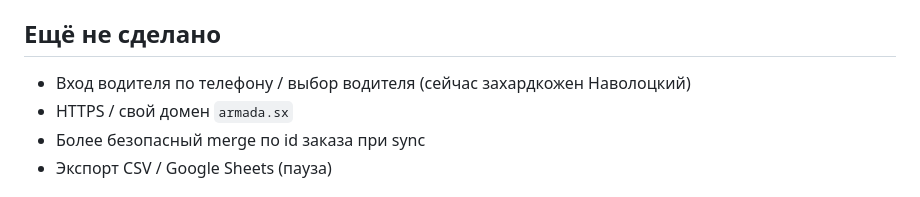
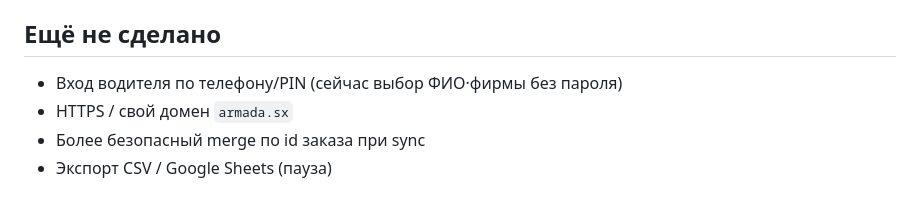
Before and after one commit to laser-erp/armada-perevozki, a Markdown page: HANDOFF.md, the part around the change. Drawn GitHub-style.

Commit message:
docs: note driver picker replaces hardcoded driver

```diff
--- a/HANDOFF.md
+++ b/HANDOFF.md
@@ -50,7 +50,7 @@
 - PocketBase `app_state` key=`main`
 
 ## Ещё не сделано
-- Вход водителя по телефону / выбор водителя (сейчас захардкожен Наволоцкий)
+- Вход водителя по телефону/PIN (сейчас выбор ФИО·фирмы без пароля)
 - HTTPS / свой домен `armada.sx`
 - Более безопасный merge по id заказа при sync
 - Экспорт CSV / Google Sheets (пауза)
```
